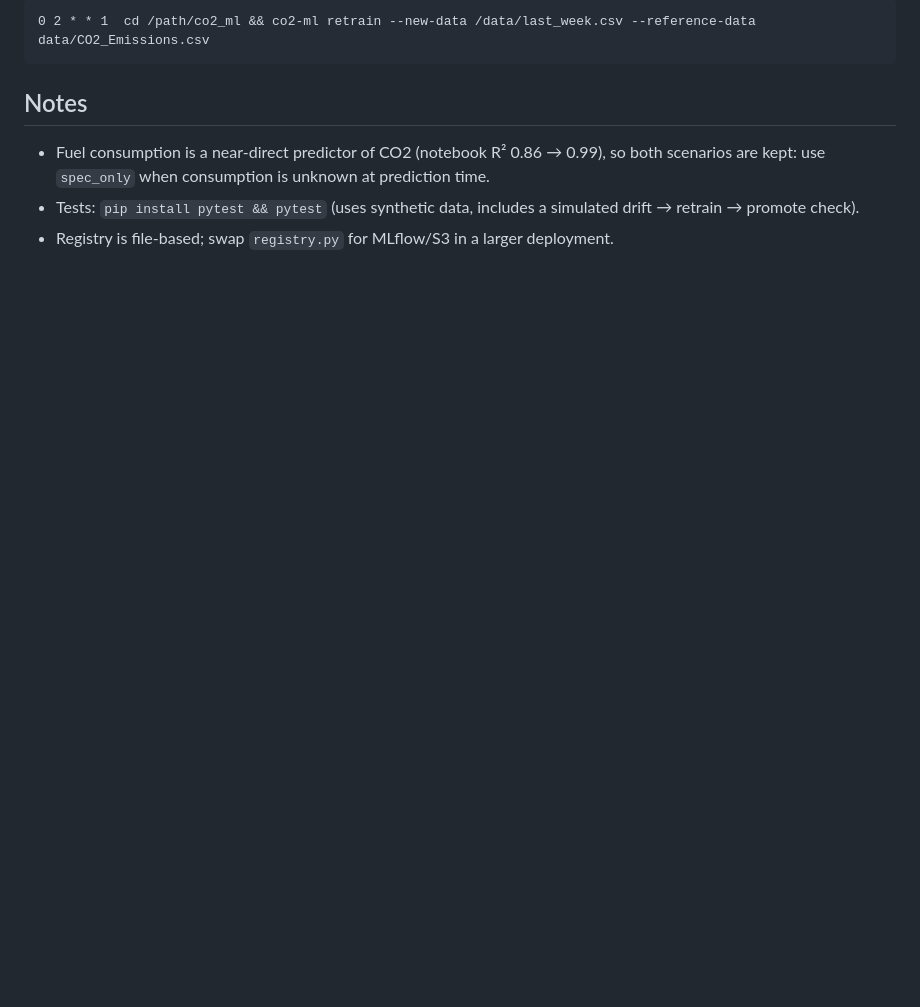
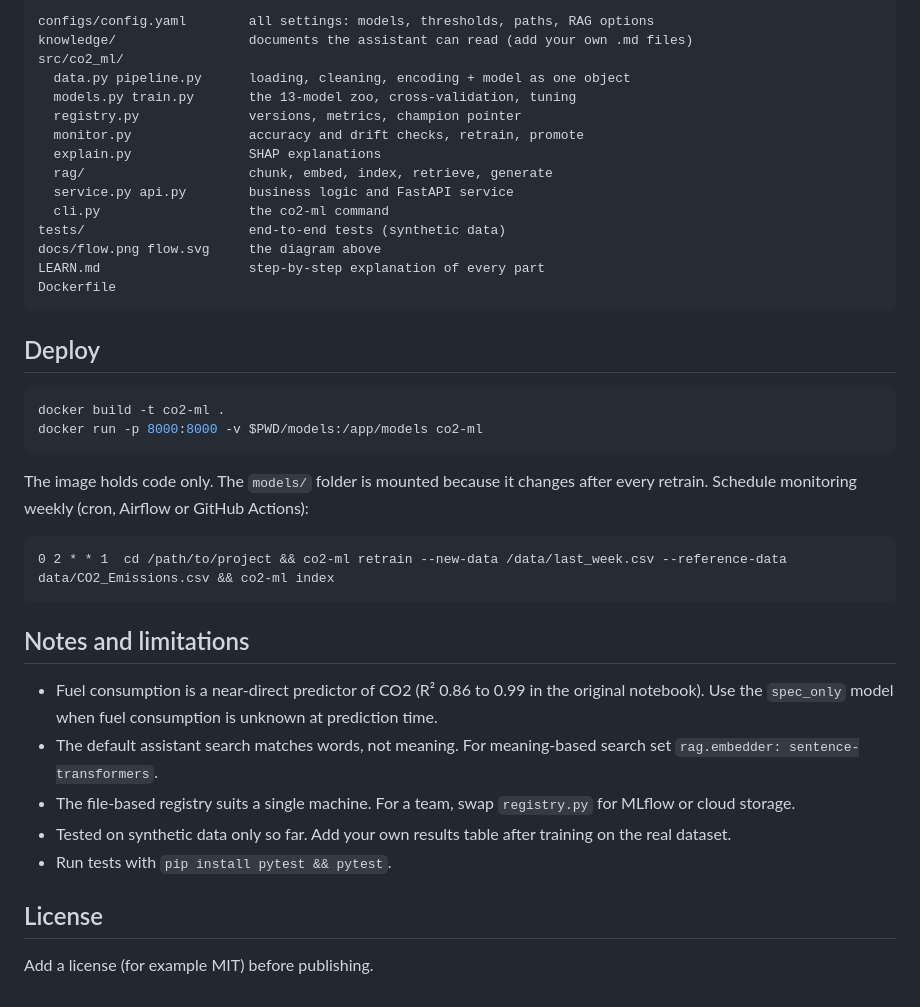
Before and after one commit to expe-rience/co2-emissions-ml, a Markdown page: README.md, the part around one of its changes. Rendered like a GitHub page; blank space fills up the shorter version.

````diff
--- a/README.md
+++ b/README.md
@@ -32,8 +95,42 @@ Add `--scenario spec_only` for the spec-only model. All thresholds, models, feat
 ```
-0 2 * * 1  cd /path/co2_ml && co2-ml retrain --new-data /data/last_week.csv --reference-data data/CO2_Emissions.csv
+configs/config.yaml        all settings: models, thresholds, paths, RAG options
+knowledge/                 documents the assistant can read (add your own .md files)
+src/co2_ml/
+  data.py pipeline.py      loading, cleaning, encoding + model as one object
+  models.py train.py       the 13-model zoo, cross-validation, tuning
+  registry.py              versions, metrics, champion pointer
+  monitor.py               accuracy and drift checks, retrain, promote
+  explain.py               SHAP explanations
+  rag/                     chunk, embed, index, retrieve, generate
+  service.py api.py        business logic and FastAPI service
+  cli.py                   the co2-ml command
+tests/                     end-to-end tests (synthetic data)
+docs/flow.png flow.svg     the diagram above
+LEARN.md                   step-by-step explanation of every part
+Dockerfile
 ```
 
-## Notes
-* Fuel consumption is a near-direct predictor of CO2 (notebook R² 0.86 → 0.99), so both scenarios are kept: use `spec_only` when consumption is unknown at prediction time.
-* Tests: `pip install pytest && pytest` (uses synthetic data, includes a simulated drift → retrain → promote check).
-* Registry is file-based; swap `registry.py` for MLflow/S3 in a larger deployment.
+## Deploy
+
+```bash
+docker build -t co2-ml .
+docker run -p 8000:8000 -v $PWD/models:/app/models co2-ml
+```
+
+The image holds code only. The `models/` folder is mounted because it changes after every retrain. Schedule monitoring weekly (cron, Airflow or GitHub Actions):
+
+```
+0 2 * * 1  cd /path/to/project && co2-ml retrain --new-data /data/last_week.csv --reference-data data/CO2_Emissions.csv && co2-ml index
+```
+
+## Notes and limitations
+
+- Fuel consumption is a near-direct predictor of CO2 (R² 0.86 to 0.99 in the original notebook). Use the `spec_only` model when fuel consumption is unknown at prediction time.
+- The default assistant search matches words, not meaning. For meaning-based search set `rag.embedder: sentence-transformers`.
+- The file-based registry suits a single machine. For a team, swap `registry.py` for MLflow or cloud storage.
+- Tested on synthetic data only so far. Add your own results table after training on the real dataset.
+- Run tests with `pip install pytest && pytest`.
+
+## License
+
+Add a license (for example MIT) before publishing.
````
Also changed, not shown: other parts of README.md (+82 -19 lines), docs/flow.png (added), 2 other files.
